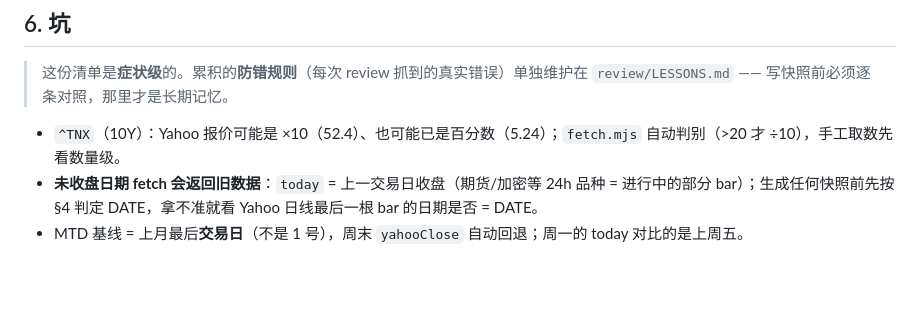
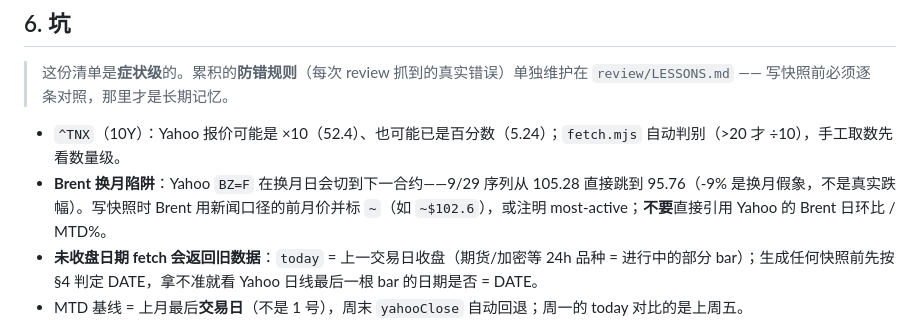
Before and after one commit to PodorCN/what_is_happening, a Markdown page: agent.md, the part around the change. Drawn GitHub-style; blank space fills up the shorter version.

Commit message:
docs(agent): note Brent BZ=F contract-roll trap on roll days

```diff
--- a/agent.md
+++ b/agent.md
@@ -149,6 +149,7 @@ git log --oneline -2        # 确认已推上去
 > `review/LESSONS.md` —— 写快照前必须逐条对照，那里才是长期记忆。
 
 - `^TNX`（10Y）：Yahoo 报价可能是 ×10（52.4）、也可能已是百分数（5.24）；`fetch.mjs` 自动判别（>20 才 ÷10），手工取数先看数量级。
+- **Brent 换月陷阱**：Yahoo `BZ=F` 在换月日会切到下一合约——9/29 序列从 105.28 直接跳到 95.76（-9% 是换月假象，不是真实跌幅）。写快照时 Brent 用新闻口径的前月价并标 `~`（如 `~$102.6`），或注明 most-active；**不要**直接引用 Yahoo 的 Brent 日环比 / MTD%。
 - **未收盘日期 fetch 会返回旧数据**：`today` = 上一交易日收盘（期货/加密等 24h 品种 = 进行中的部分 bar）；生成任何快照前先按 §4 判定 DATE，拿不准就看 Yahoo 日线最后一根 bar 的日期是否 = DATE。
 - MTD 基线 = 上月最后**交易日**（不是 1 号），周末 `yahooClose` 自动回退；周一的 today 对比的是上周五。
 - Gold 区分期货/现货，本 repo 用期货并注明口径。
```
